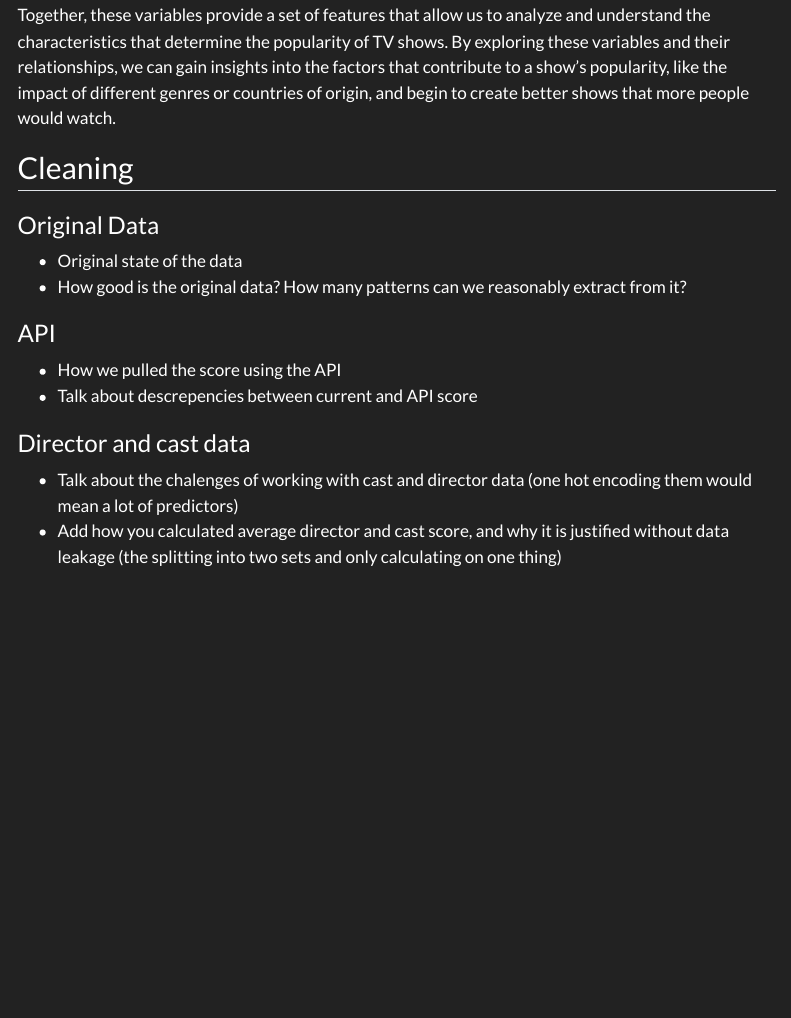
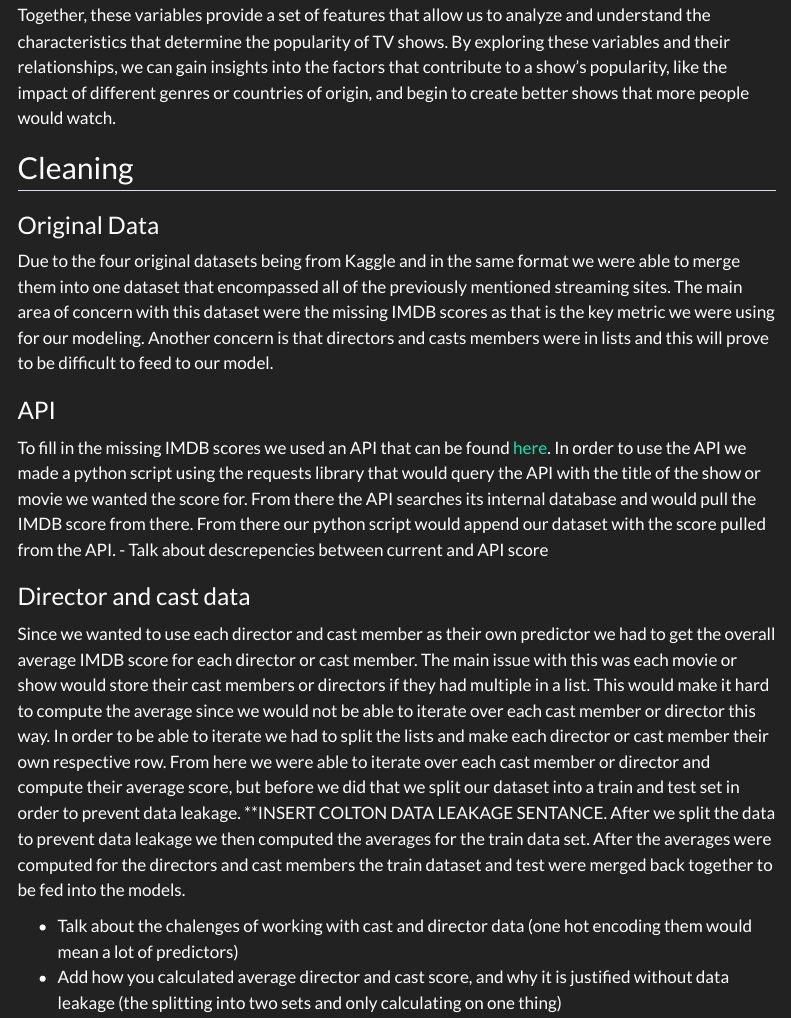
Before and after one commit to enau7/TV-Popularity-Project, a Quarto document (Presentables/index.qmd): the page in a window 1100 px wide, from 1970 px down. Rendered offline with R 4.5, knitr and Pandoc in place of Quarto, with nearby package versions; some code elsewhere in the file could not run offline; menus at the side of the page are left out.

Commit message:
update data

```diff
--- a/Presentables/index.qmd
+++ b/Presentables/index.qmd
@@ -79,14 +79,15 @@ Together, these variables provide a set of features that allow us to analyze and
 ## Cleaning
 
 ### Original Data
-- Original state of the data
-- How good is the original data? How many patterns can we reasonably extract from it?
+Due to the four original datasets being from Kaggle and in the same format we were able to merge them into one dataset that encompassed all of the previously mentioned streaming sites. The main area of concern with this dataset were the missing IMDB scores as that is the key metric we were using for our modeling. Another concern is that directors and casts members were in lists and this will prove to be difficult to feed to our model.
 
 ### API
-- How we pulled the score using the API
+To fill in the missing IMDB scores we used an API that can be found [here](https://rapidapi.com/linaspurinis/api/mdblist). In order to use the API we made a python script using the requests library that would query the API with the title of the show or movie we wanted the score for. From there the API  searches its internal database and would pull the IMDB score from there. From there our python script would append our dataset with the score pulled from the API.
 - Talk about descrepencies between current and API score
 
 ### Director and cast data
+Since we wanted to use each director and cast member as their own predictor we had to get the overall average IMDB score for each director or cast member. The main issue with this was each movie or show would store their cast members or directors if they had multiple in a list. This would make it hard to compute the average since we would not be able to iterate over each cast member or director this way. In order to be able to iterate we had to split the lists and make each director or cast member their own respective row. From here we were able to iterate over each cast member or director and compute their average score, but before we did that we split our dataset into a train and test set in order to prevent data leakage. **INSERT COLTON DATA LEAKAGE SENTANCE. After we split the data to prevent data leakage we then computed the averages for the train data set. After the averages were computed for the directors and cast members the train dataset and test were merged back together to be fed into the models.
+
 - Talk about the chalenges of working with cast and director data (one hot encoding them would mean a lot of predictors)
 - Add how you calculated average director and cast score, and why it is justified without data leakage (the splitting into two sets and only calculating on one thing)
 
```
